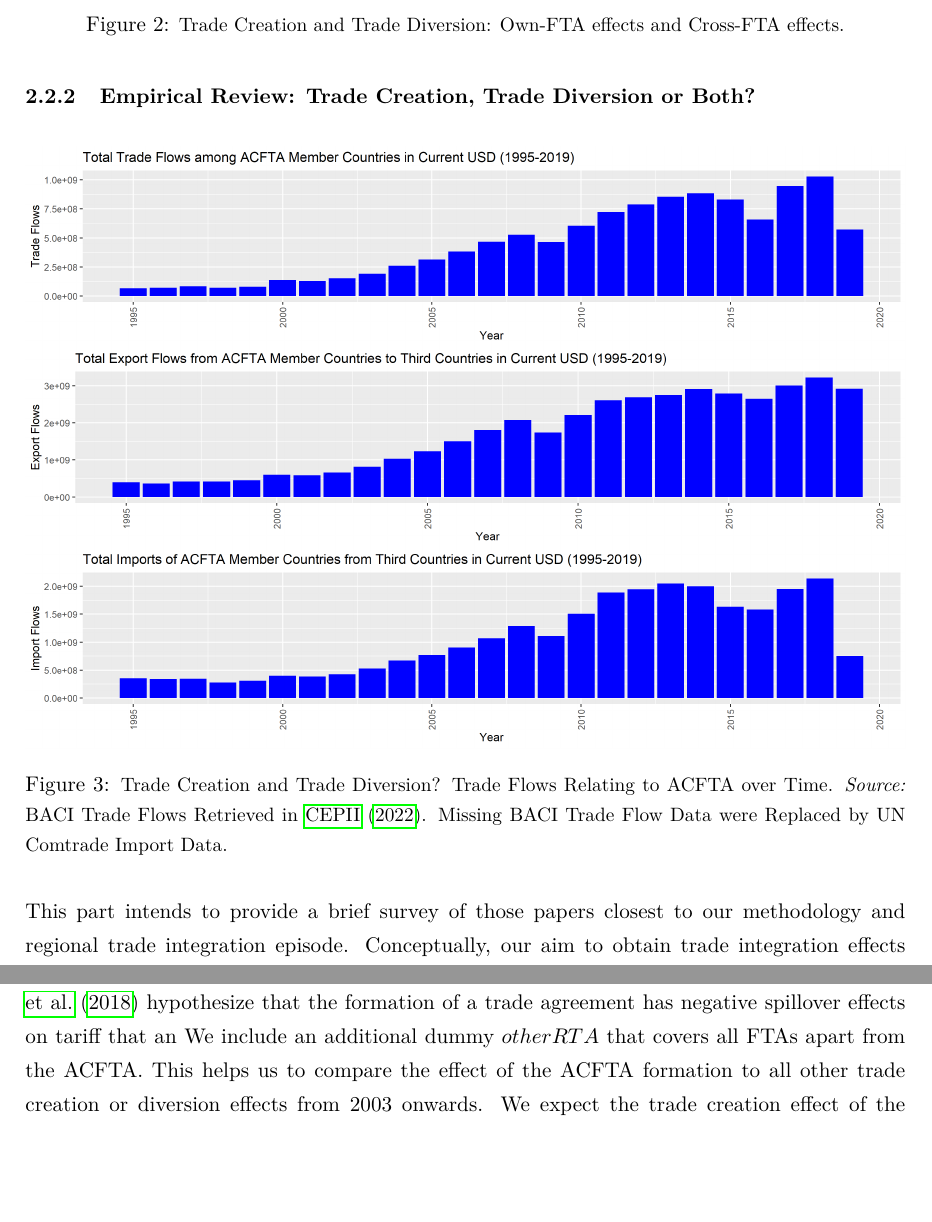
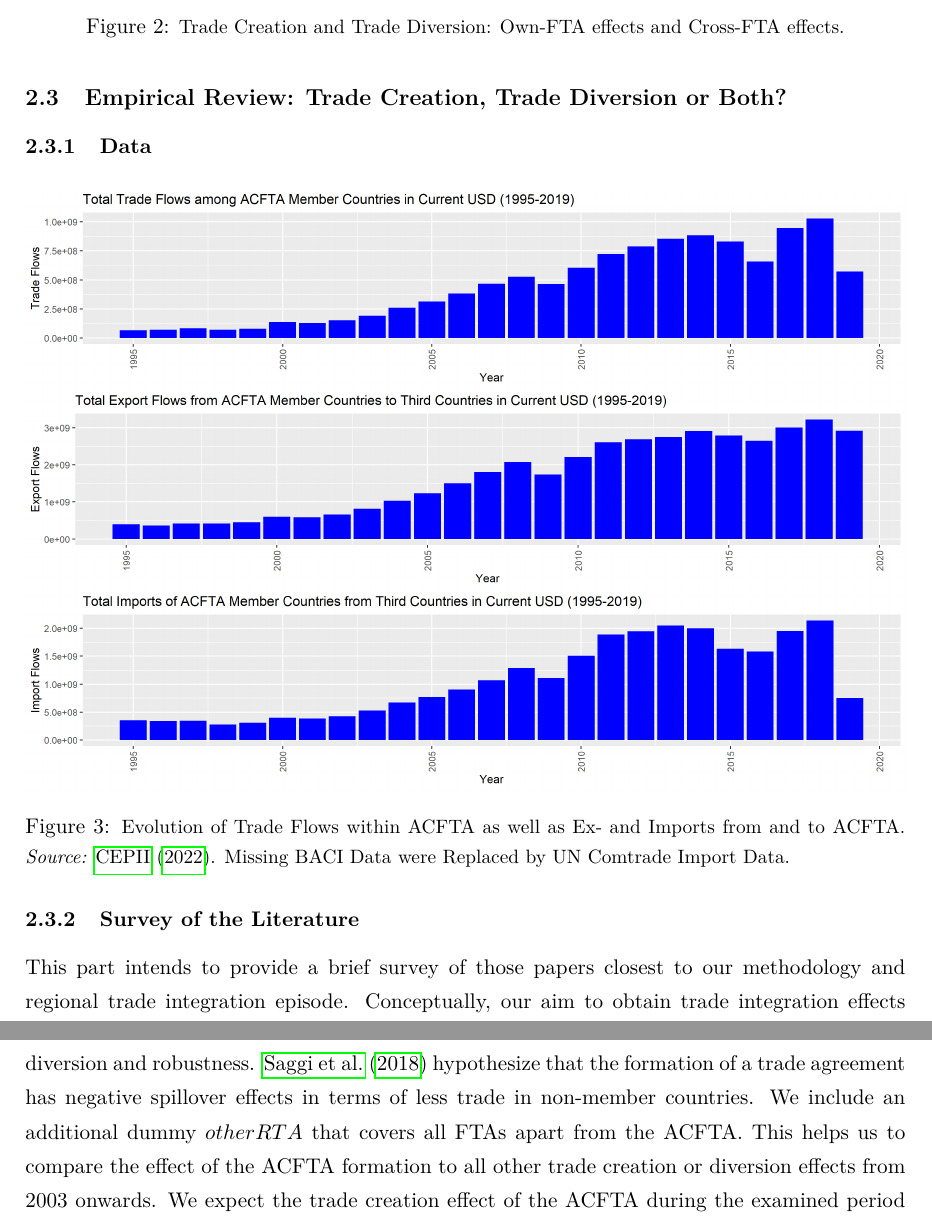
Before and after one commit to gerodasbach/data_repository_RIA_report, a LaTeX paper (paper/main.tex, which reads paper/literature.tex): two parts of pages 8 and 9 of 19 before the commit and two parts of pages 7 and 9 of 19 after it, joined at a grey line, cut so that both start at the same text, the shorter picture padded with empty space. Compiled offline with pdfLaTeX.

Commit message:
Update literature.tex

```diff
--- a/paper/literature.tex
+++ b/paper/literature.tex
@@ -108,14 +114,20 @@ Inserting equation \ref{eq_3} into equation \ref{eq_2} yields equation \ref{eq_4
 
 \end{subsubsection}
 
-\begin{subsubsection}{Empirical Review: Trade Creation, Trade Diversion or Both?}
+\begin{subsection}{Empirical Review: Trade Creation, Trade Diversion or Both?}
+
+\begin{subsubsection}{Data}
 
 \begin{figure}[H]
 	\centering
 	\includegraphics[width=\textwidth]{figure_2.png}
-	\caption{\small{Trade Creation and Trade Diversion? Trade Flows Relating to ACFTA over Time. \textit{Source:} BACI Trade Flows Retrieved in \cite{cepii-data_2022}. Missing BACI Trade Flow Data were Replaced by UN Comtrade Import Data.}}
+	\caption{\small{Evolution of Trade Flows within ACFTA as well as Ex- and Imports from and to ACFTA. \textit{Source:} \cite{cepii-data_2022}. Missing BACI Data were Replaced by UN Comtrade Import Data.}}
 	\label{fig_2}
 \end{figure}
+
+\end{subsubsection}
+
+\begin{subsubsection}{Survey of the Literature}
 
 This part intends to provide a brief survey of those papers closest to our methodology and regional trade integration episode. Conceptually, our aim to obtain trade integration effects goes back to \cite{viner1950}. Extending Viner's core idea of different trade effects, depending on whether a country is part of an integration episode or not, we model three different sets of FTA dummy variables representing trade creation and diversion effects in terms of export and import.\footnote{It was \cite{endoh1999} who first formalized this idea.} As our study intends to add to the grand debate around Vinerian trade creation and trade diversion in the literature on the ACFTA, we focus on studies that explore the trade impacts of ACFTA on ASEAN member countries, China and their respective third trading partners.
 
@@ -127,12 +143,9 @@ A second study that uses a structural gravity framework is \cite{wla_2021}. The
+\pagebreak
+Our second hypothesis is placed within the context of trade diversion and robustness. \cite{ksy2018} hypothesize that the formation of a trade agreement has negative spillover effects in terms of less trade in non-member countries. We include an additional dummy $otherRTA$ that covers all FTAs apart from the ACFTA. This helps us to compare the effect of the ACFTA formation to all other trade creation or diversion effects from 2003 onwards. We expect the trade creation effect of the ACFTA during the examined period to be more pronounced than the trade creation effect for all other FTAs.
 \end{subsubsection}
 
 \end{subsection}
 
-\begin{subsubsection}{Hypotheses}
-Our specifications and literature at hand, we expect overall trade creation due to ACFTA. We expect this both within the ACFTA bloc and between the ACFTA bloc and its partners. Hence, our first hypothesis is that $\gamma_1$, $\delta_1$ and $\delta_2$ are positive in sign for ACFTA and its third export and import partners (see \autoref{tab_2}).
-
-Our second hypothesis is placed within the context of trade diversion and robustness. \cite{ksy2018} hypothesize that the formation of a trade agreement has negative spillover effects on tariff that an We include an additional dummy $otherRTA$ that covers all FTAs apart from the ACFTA. This helps us to compare the effect of the ACFTA formation to all other trade creation or diversion effects from 2003 onwards. We expect the trade creation effect of the ACFTA during the examined period to be more pronounced than the trade creation effect for all other FTAs.
-\end{subsubsection}
-
+\end{subsection}
 
 \end{section}
```
Also changed, not shown: paper/literature.tex (18 more changed lines).
